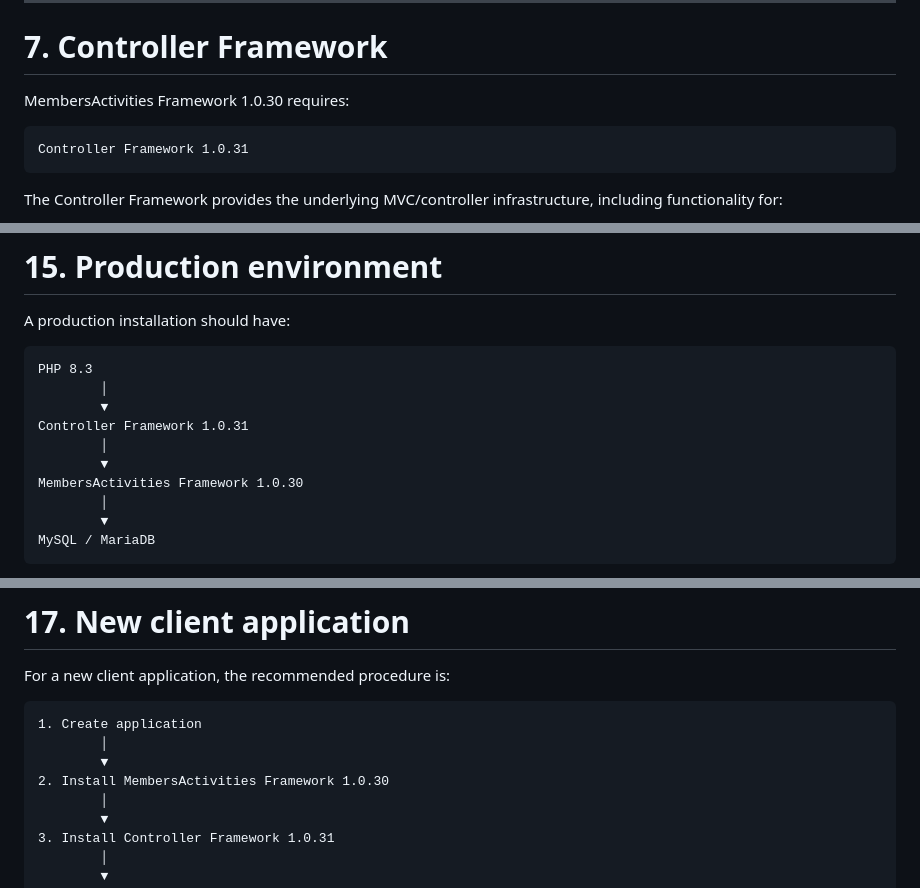
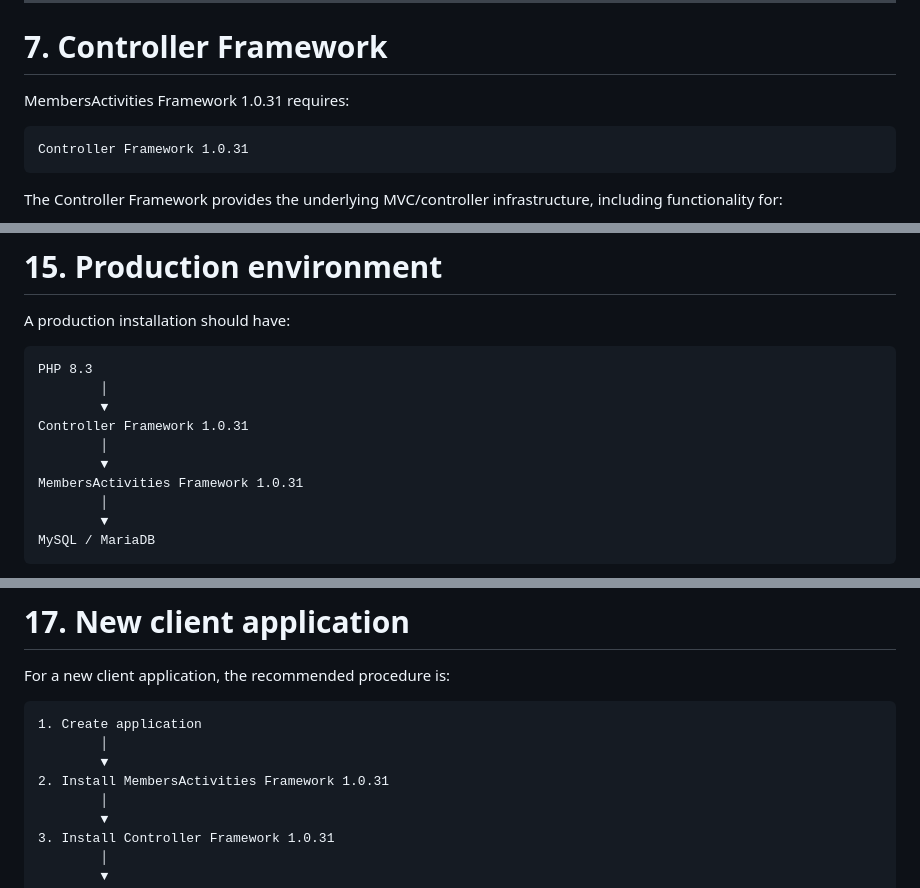
Before and after one commit to samoscon/membersactivities-framework, a Markdown page: README.md, 3 parts joined by grey strips. GitHub-like rendering.

````diff
--- a/README.md
+++ b/README.md
@@ -224,7 +224,7 @@ The framework should not depend on the current working directory when resolving
 
 # 7. Controller Framework
 
-MembersActivities Framework 1.0.30 requires:
+MembersActivities Framework 1.0.31 requires:
 
 ```text
 Controller Framework 1.0.31
@@ -394,7 +394,7 @@ PHP 8.3
 Controller Framework 1.0.31
         │
         ▼
-MembersActivities Framework 1.0.30
+MembersActivities Framework 1.0.31
         │
         ▼
 MySQL / MariaDB
@@ -438,7 +438,7 @@ For a new client application, the recommended procedure is:
 1. Create application
         │
         ▼
-2. Install MembersActivities Framework 1.0.30
+2. Install MembersActivities Framework 1.0.31
         │
         ▼
 3. Install Controller Framework 1.0.31
````
Also changed, not shown: other parts of README.md (+8 -8 lines).
